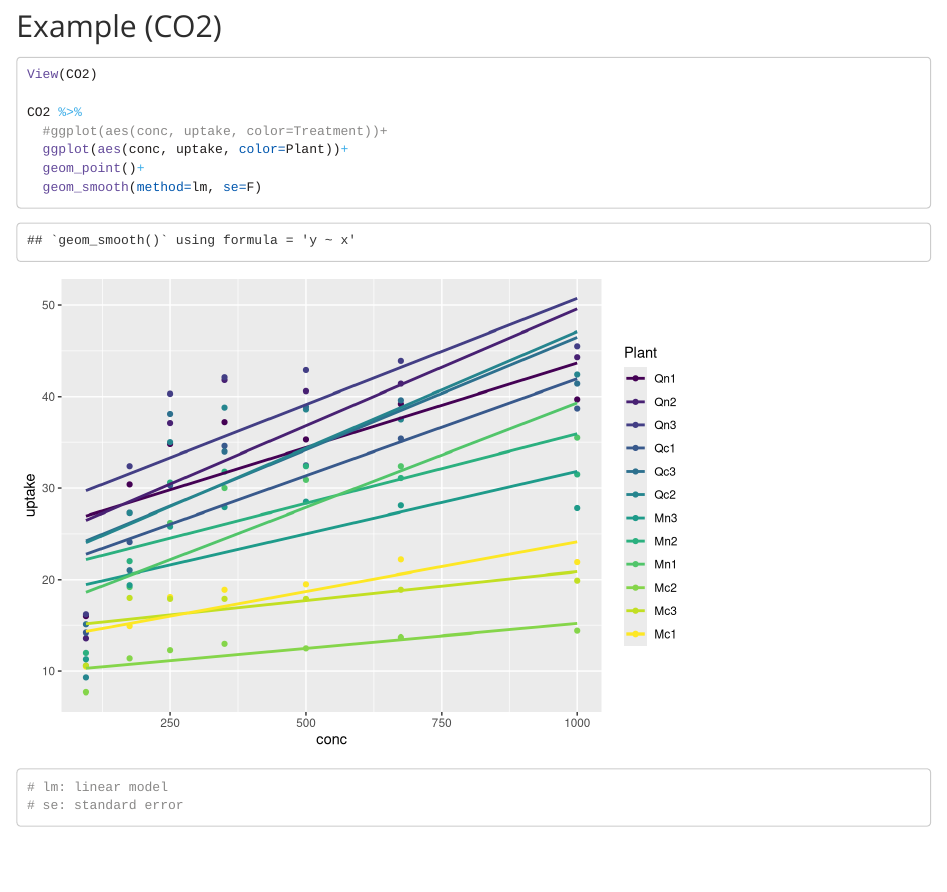
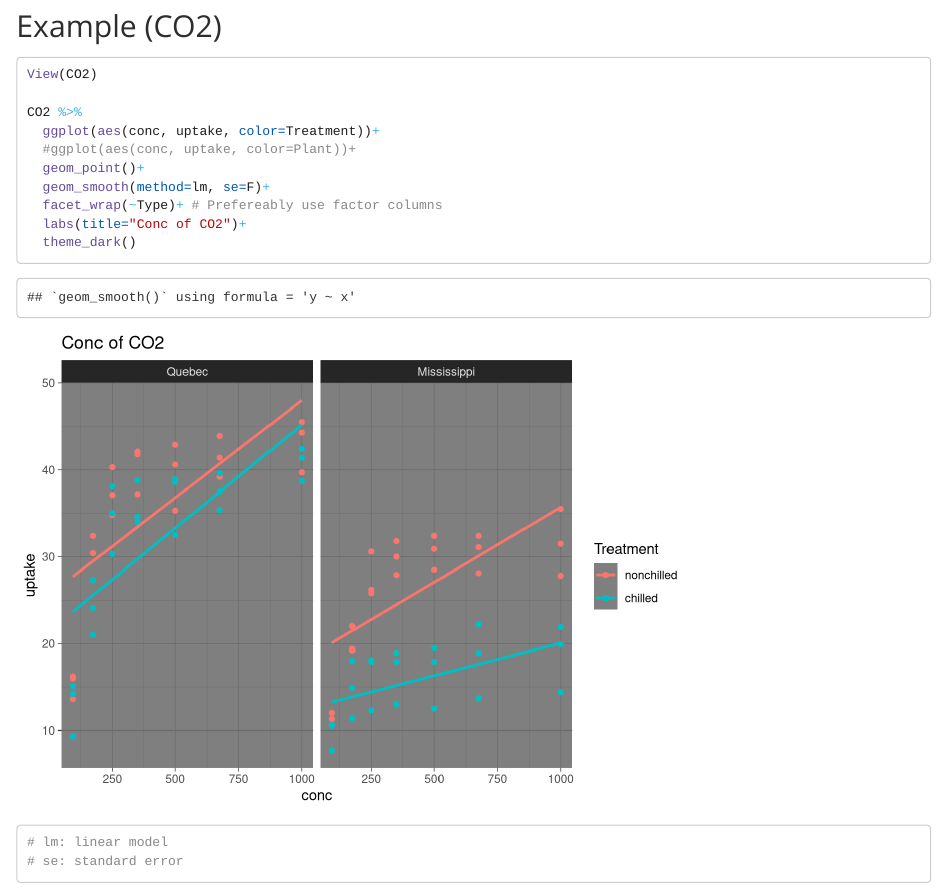
Before and after one commit to ayberkincee/sem01-sec-r, an R Markdown document (backup/10272023-ggplot.rmd): the page in a window 1100 px wide, from 1700 px down. Rendered offline with R 4.5, knitr and Pandoc, with nearby package versions.

Commit message:
Update 10272023-ggplot.rmd

```diff
--- a/backup/10272023-ggplot.rmd
+++ b/backup/10272023-ggplot.rmd
@@ -46,10 +46,13 @@ BOD %>%
 View(CO2)
 
 CO2 %>%
-  #ggplot(aes(conc, uptake, color=Treatment))+
-  ggplot(aes(conc, uptake, color=Plant))+
+  ggplot(aes(conc, uptake, color=Treatment))+
+  #ggplot(aes(conc, uptake, color=Plant))+
   geom_point()+
-  geom_smooth(method=lm, se=F)
+  geom_smooth(method=lm, se=F)+
+  facet_wrap(~Type)+ # Prefereably use factor columns
+  labs(title="Conc of CO2")+
+  theme_dark()
 
 # lm: linear model
 # se: standard error
```
